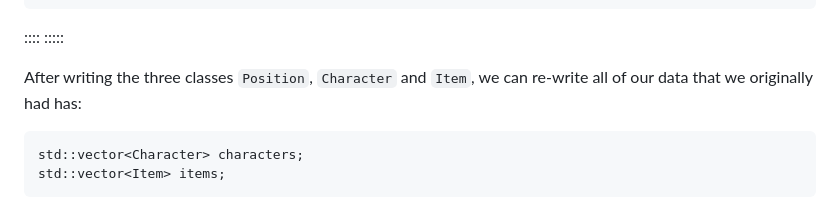
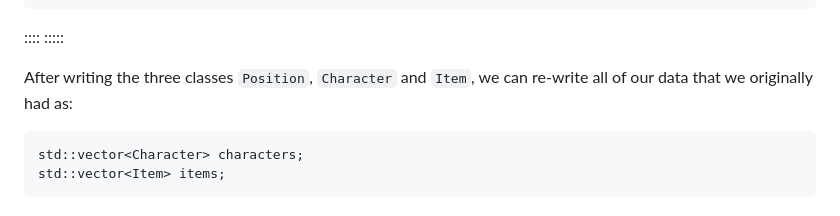
Before and after one commit to UNIVERSE-HPC/course-material, a Markdown page: software_architecture_and_design/object_orientated/classes_cpp.md, the part around the change. GitHub-like rendering.

Commit message:
typo: has -> as

````diff
--- a/software_architecture_and_design/object_orientated/classes_cpp.md
+++ b/software_architecture_and_design/object_orientated/classes_cpp.md
@@ -212,7 +212,7 @@ public:
 ::::
 :::::
 
-After writing the three classes `Position`, `Character` and `Item`, we can re-write all of our data that we originally had has:
+After writing the three classes `Position`, `Character` and `Item`, we can re-write all of our data that we originally had as:
 
 ```cpp
 std::vector<Character> characters;
````
